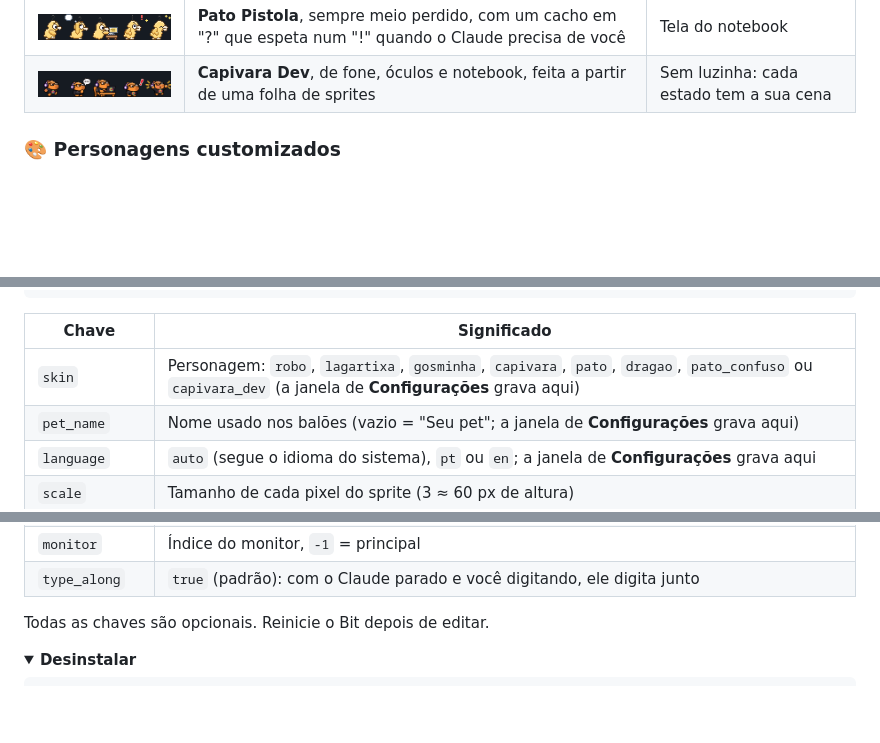
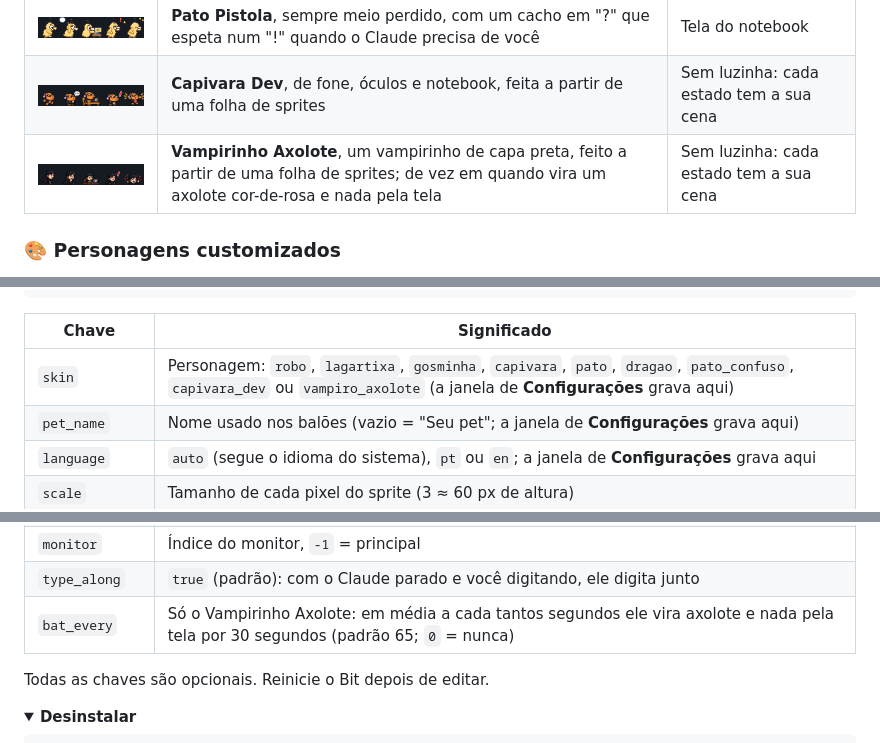
Before and after one commit to krugerrgabriel/claude-pet, a Markdown page: README.pt-BR.md, 3 parts joined by grey strips. Rendered like a GitHub page; pictures changed too: docs/chars/vampiro_axolote.gif (added); folded sections open; blank space fills up the shorter version.

```diff
--- a/README.pt-BR.md
+++ b/README.pt-BR.md
@@ -62,6 +62,7 @@ Não curtiu robô? Botão direito → **Configurações…** e escolha outro. To
 | <img src="docs/chars/dragao.gif" width="300"> | **Dragão**, levanta voo e fica voando pela tela enquanto o Claude trabalha | Brasa no peito (e o fogo) |
 | <img src="docs/chars/pato_confuso.gif" width="300"> | **Pato Pistola**, sempre meio perdido, com um cacho em "?" que espeta num "!" quando o Claude precisa de você | Tela do notebook |
 | <img src="docs/chars/capivara_dev.gif" width="300"> | **Capivara Dev**, de fone, óculos e notebook, feita a partir de uma folha de sprites | Sem luzinha: cada estado tem a sua cena |
+| <img src="docs/chars/vampiro_axolote.gif" width="300"> | **Vampirinho Axolote**, um vampirinho de capa preta, feito a partir de uma folha de sprites; de vez em quando vira um axolote cor-de-rosa e nada pela tela | Sem luzinha: cada estado tem a sua cena |
 
 ### 🎨 Personagens customizados
 
@@ -181,7 +182,7 @@ Só se quiser: tudo funciona sem configurar nada.
 
 | Chave | Significado |
 |---|---|
-| `skin` | Personagem: `robo`, `lagartixa`, `gosminha`, `capivara`, `pato`, `dragao`, `pato_confuso` ou `capivara_dev` (a janela de **Configurações** grava aqui) |
+| `skin` | Personagem: `robo`, `lagartixa`, `gosminha`, `capivara`, `pato`, `dragao`, `pato_confuso`, `capivara_dev` ou `vampiro_axolote` (a janela de **Configurações** grava aqui) |
 | `pet_name` | Nome usado nos balões (vazio = "Seu pet"; a janela de **Configurações** grava aqui) |
 | `language` | `auto` (segue o idioma do sistema), `pt` ou `en`; a janela de **Configurações** grava aqui |
 | `scale` | Tamanho de cada pixel do sprite (3 ≈ 60 px de altura) |
@@ -193,6 +194,7 @@ Só se quiser: tudo funciona sem configurar nada.
 | `work_hold` | Segundos mínimos em "trabalhando" depois de uma ferramenta, pra não ficar piscando entre pensar e trabalhar (padrão 5) |
 | `monitor` | Índice do monitor, `-1` = principal |
 | `type_along` | `true` (padrão): com o Claude parado e você digitando, ele digita junto |
+| `bat_every` | Só o Vampirinho Axolote: em média a cada tantos segundos ele vira axolote e nada pela tela por 30 segundos (padrão 65; `0` = nunca) |
 
 Todas as chaves são opcionais. Reinicie o Bit depois de editar.
 </details>
```
Also changed, not shown: CLAUDE.md (+2 -1 lines), README.md (+3 -1 lines), 8 other files.
